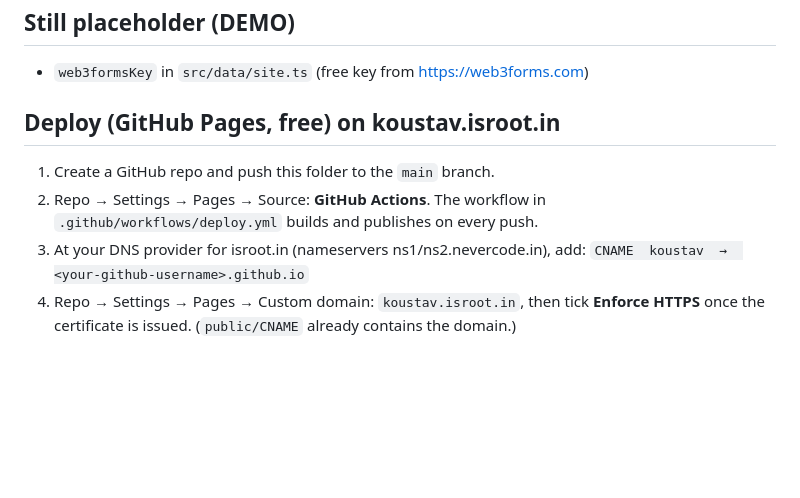
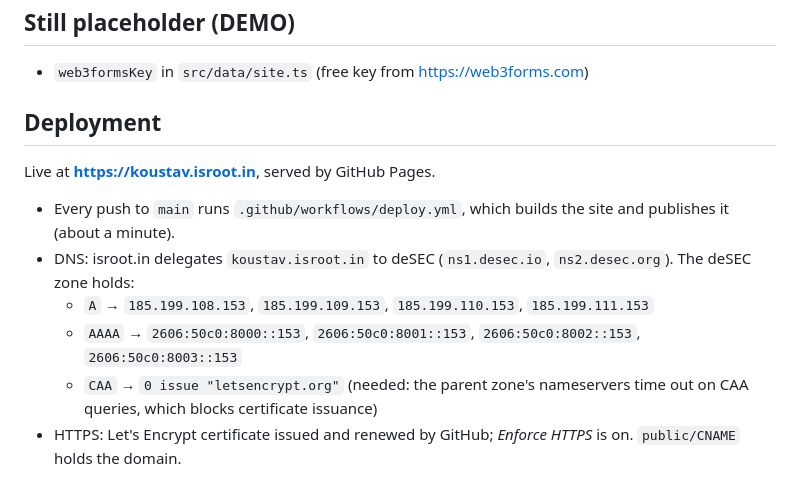
Before and after one commit to TakMashhido/TakMashhido.github.io, a Markdown page: README.md, the part around the change. GitHub-like rendering; blank space fills up the shorter version.

Commit message:
Update README with live deployment and DNS setup

```diff
--- a/README.md
+++ b/README.md
@@ -74,11 +74,13 @@ Tags, search (Ctrl K), reading time, table of contents, related posts and RSS (`
 
 - `web3formsKey` in `src/data/site.ts` (free key from https://web3forms.com)
 
-## Deploy (GitHub Pages, free) on koustav.isroot.in
+## Deployment
 
-1. Create a GitHub repo and push this folder to the `main` branch.
-2. Repo → Settings → Pages → Source: **GitHub Actions**. The workflow in `.github/workflows/deploy.yml` builds and publishes on every push.
-3. At your DNS provider for isroot.in (nameservers ns1/ns2.nevercode.in), add:
-   `CNAME  koustav  →  <your-github-username>.github.io`
-4. Repo → Settings → Pages → Custom domain: `koustav.isroot.in`, then tick **Enforce HTTPS** once the certificate is issued.
-   (`public/CNAME` already contains the domain.)
+Live at **https://koustav.isroot.in**, served by GitHub Pages.
+
+- Every push to `main` runs `.github/workflows/deploy.yml`, which builds the site and publishes it (about a minute).
+- DNS: isroot.in delegates `koustav.isroot.in` to deSEC (`ns1.desec.io`, `ns2.desec.org`). The deSEC zone holds:
+  - `A` → `185.199.108.153`, `185.199.109.153`, `185.199.110.153`, `185.199.111.153`
+  - `AAAA` → `2606:50c0:8000::153`, `2606:50c0:8001::153`, `2606:50c0:8002::153`, `2606:50c0:8003::153`
+  - `CAA` → `0 issue "letsencrypt.org"` (needed: the parent zone's nameservers time out on CAA queries, which blocks certificate issuance)
+- HTTPS: Let's Encrypt certificate issued and renewed by GitHub; *Enforce HTTPS* is on. `public/CNAME` holds the domain.
```
